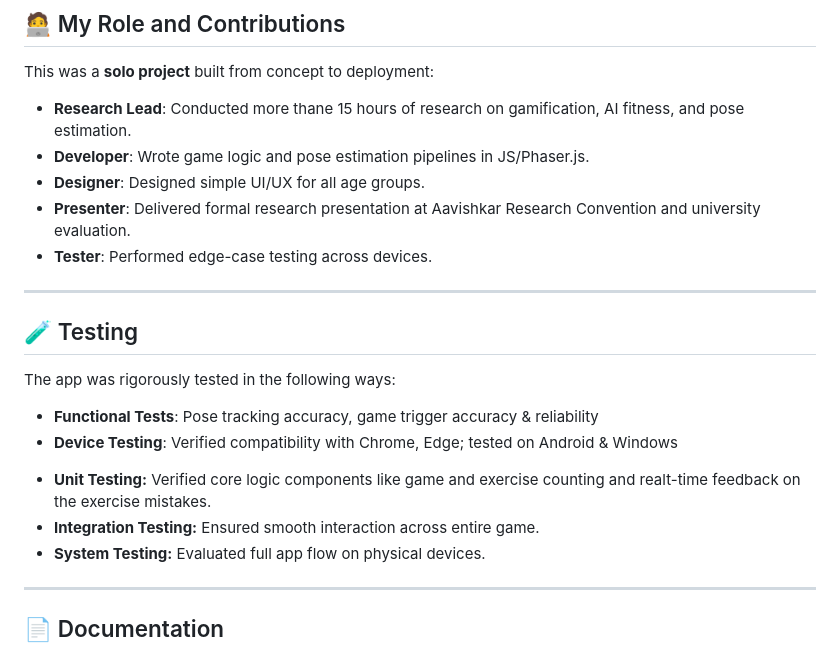
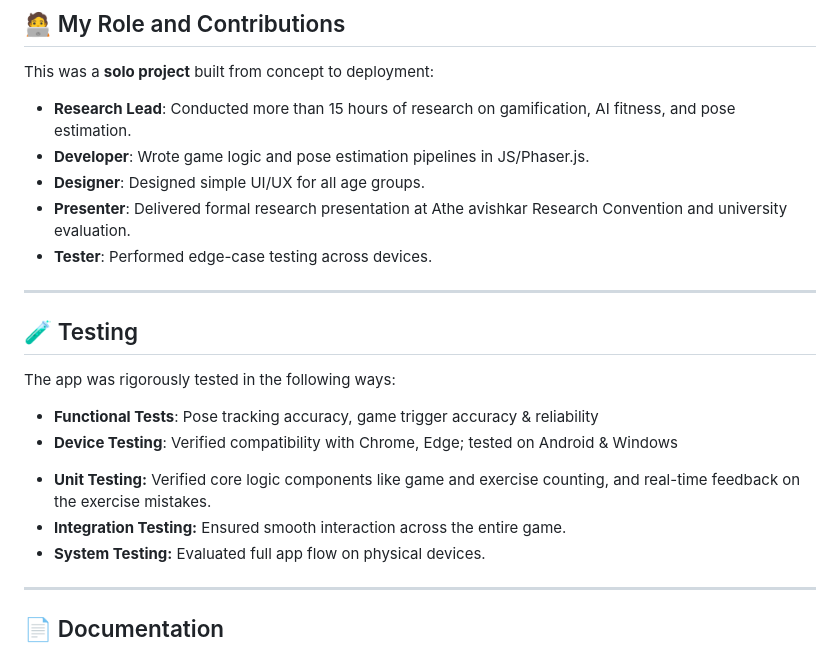
Before and after one commit to aamil-nakhuda/fitarena-vision, a Markdown page: README.MD, the part around the change. Rendered like a GitHub page.

Commit message:
Update spelling mistakes README.MD

```diff
--- a/README.MD
+++ b/README.MD
@@ -65,10 +65,10 @@ The project was conceptualized and executed as a solo participant for both the M
 
 This was a **solo project** built from concept to deployment:
 
-- **Research Lead**: Conducted more thane 15 hours of research on gamification, AI fitness, and pose estimation.
+- **Research Lead**: Conducted more than 15 hours of research on gamification, AI fitness, and pose estimation.
 - **Developer**: Wrote game logic and pose estimation pipelines in JS/Phaser.js.
 - **Designer**: Designed simple UI/UX for all age groups.
-- **Presenter**: Delivered formal research presentation at Aavishkar Research Convention and university evaluation.
+- **Presenter**: Delivered formal research presentation at Athe avishkar Research Convention and university evaluation.
 - **Tester**: Performed edge-case testing across devices.
 
 ---
@@ -78,8 +78,8 @@ The app was rigorously tested in the following ways:
 
 - **Functional Tests**: Pose tracking accuracy, game trigger accuracy & reliability
 - **Device Testing**: Verified compatibility with Chrome, Edge; tested on Android & Windows
-* **Unit Testing:** Verified core logic components like game and exercise counting and realt-time feedback on the exercise mistakes.
-* **Integration Testing:** Ensured smooth interaction across entire game.
+* **Unit Testing:** Verified core logic components like game and exercise counting, and real-time feedback on the exercise mistakes.
+* **Integration Testing:** Ensured smooth interaction across the entire game.
 * **System Testing:** Evaluated full app flow on physical devices.
 ---
 
```
